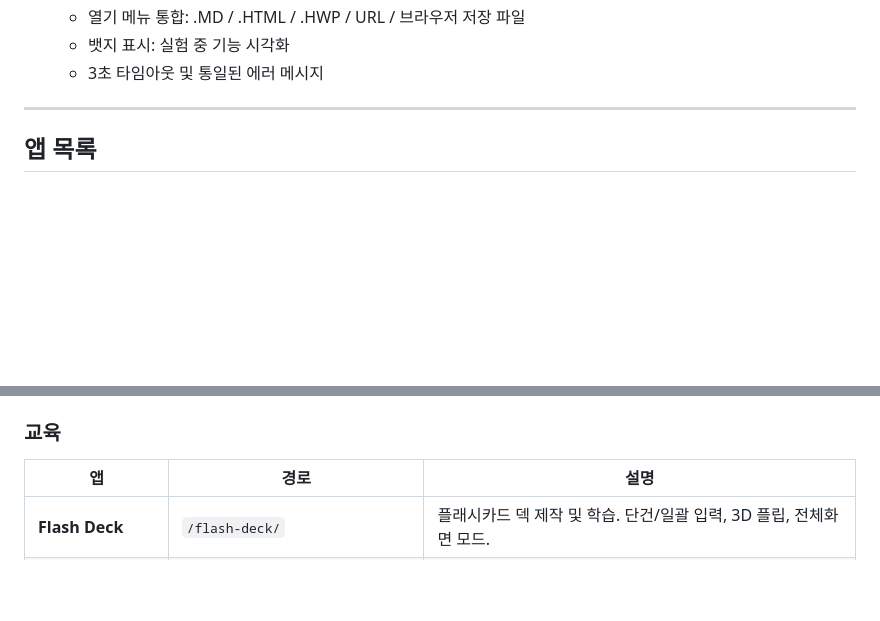
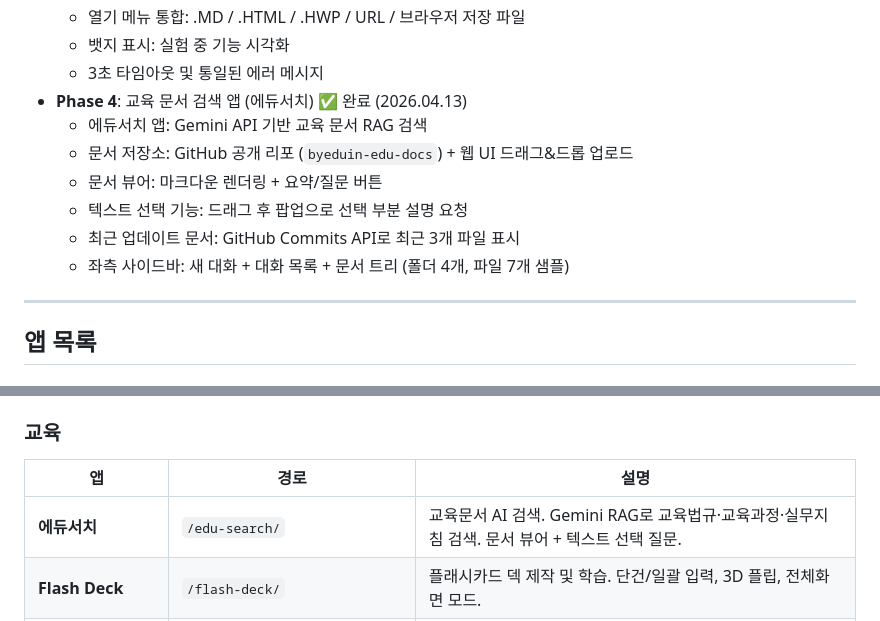
Before and after one commit to eduinside/byeduin-labs, a Markdown page: README.md, 2 parts joined by grey strips. Rendered like a GitHub page; blank space fills up the shorter version.

Commit message:
docs: Phase 4 에듀서치 앱 개발 내용 업데이트
- 교육문서 AI 검색 앱 (에듀서치) 추가
- Gemini RAG 검색, 문서 뷰어, 텍스트 선택 기능 설명
- GitHub 문서 저장소 통합

Co-Authored-By: Claude Haiku 4.5 <noreply@anthropic.com>

```diff
--- a/README.md
+++ b/README.md
@@ -24,6 +24,13 @@
   - 열기 메뉴 통합: .MD / .HTML / .HWP / URL / 브라우저 저장 파일
   - 뱃지 표시: 실험 중 기능 시각화
   - 3초 타임아웃 및 통일된 에러 메시지
+- **Phase 4**: 교육 문서 검색 앱 (에듀서치) ✅ 완료 (2026.04.13)
+  - 에듀서치 앱: Gemini API 기반 교육 문서 RAG 검색
+  - 문서 저장소: GitHub 공개 리포 (`byeduin-edu-docs`) + 웹 UI 드래그&드롭 업로드
+  - 문서 뷰어: 마크다운 렌더링 + 요약/질문 버튼
+  - 텍스트 선택 기능: 드래그 후 팝업으로 선택 부분 설명 요청
+  - 최근 업데이트 문서: GitHub Commits API로 최근 3개 파일 표시
+  - 좌측 사이드바: 새 대화 + 대화 목록 + 문서 트리 (폴더 4개, 파일 7개 샘플)
 
 ---
 
@@ -57,6 +64,7 @@
 ### 교육
 | 앱 | 경로 | 설명 |
 |---|---|---|
+| **에듀서치** | `/edu-search/` | 교육문서 AI 검색. Gemini RAG로 교육법규·교육과정·실무지침 검색. 문서 뷰어 + 텍스트 선택 질문. |
 | **Flash Deck** | `/flash-deck/` | 플래시카드 덱 제작 및 학습. 단건/일괄 입력, 3D 플립, 전체화면 모드. |
 | **Chalkboard** | `/chalkboard/` | 칠판·화이트보드 메모 앱. 텍스트·선 더블클릭 편집, 4색 팔레트, 자동저장. |
 | **Numberblocks** | `/numberblocks/` | 넘버블록스 에피소드 파인더. 숫자·시즌별 검색 + 유튜브 연동. |
```
